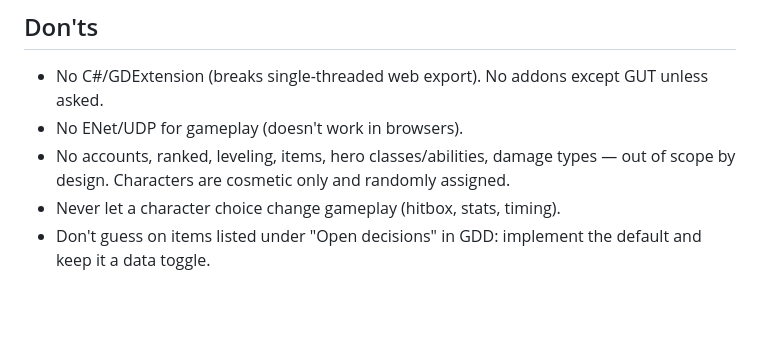
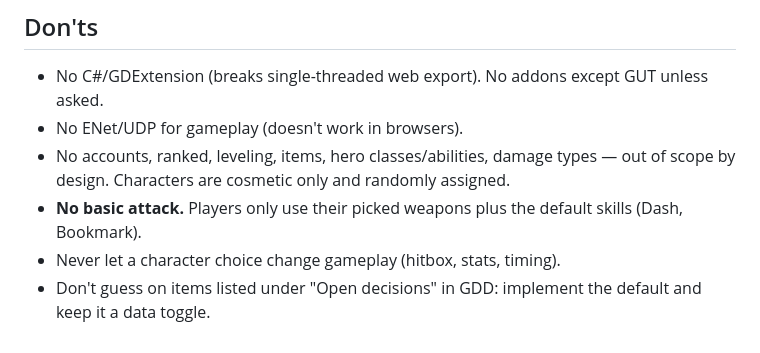
Before and after one commit to earl-gh/bayabas, a Markdown page: CLAUDE.md, the part around the change. Drawn GitHub-style; blank space fills up the shorter version.

Commit message:
docs: no basic attack rule in CLAUDE.md
Co-Authored-By: Claude Sonnet 5.5 <noreply@anthropic.com>
Claude-Session: https://claude.ai/code/session_01Vpde5vHZTWw1h4wGUTJzwu

```diff
--- a/CLAUDE.md
+++ b/CLAUDE.md
@@ -57,5 +57,6 @@ assets/{models,textures,audio,icons,fonts}   server/   tests/{unit,integration}
 - No C#/GDExtension (breaks single-threaded web export). No addons except GUT unless asked.
 - No ENet/UDP for gameplay (doesn't work in browsers).
 - No accounts, ranked, leveling, items, hero classes/abilities, damage types — out of scope by design. Characters are cosmetic only and randomly assigned.
+- **No basic attack.** Players only use their picked weapons plus the default skills (Dash, Bookmark).
 - Never let a character choice change gameplay (hitbox, stats, timing).
 - Don't guess on items listed under "Open decisions" in GDD: implement the default and keep it a data toggle.
```
